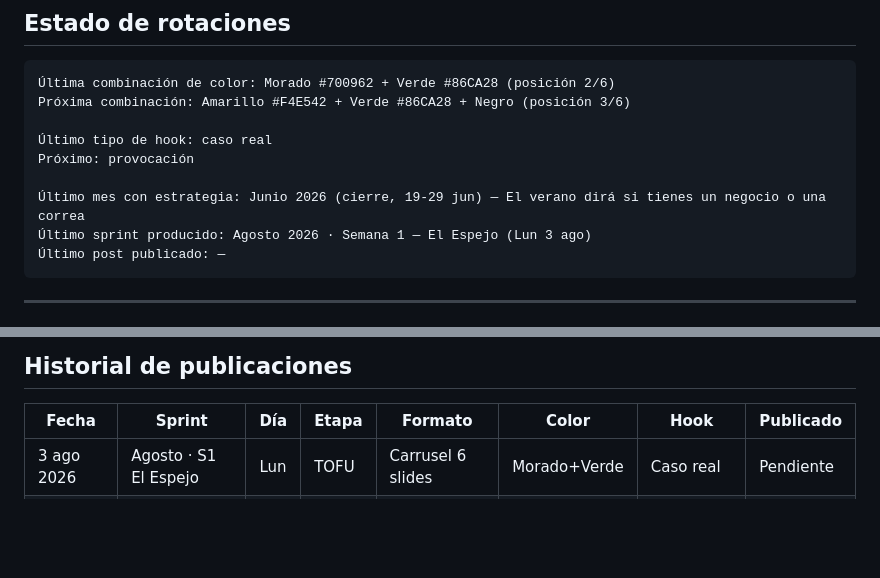
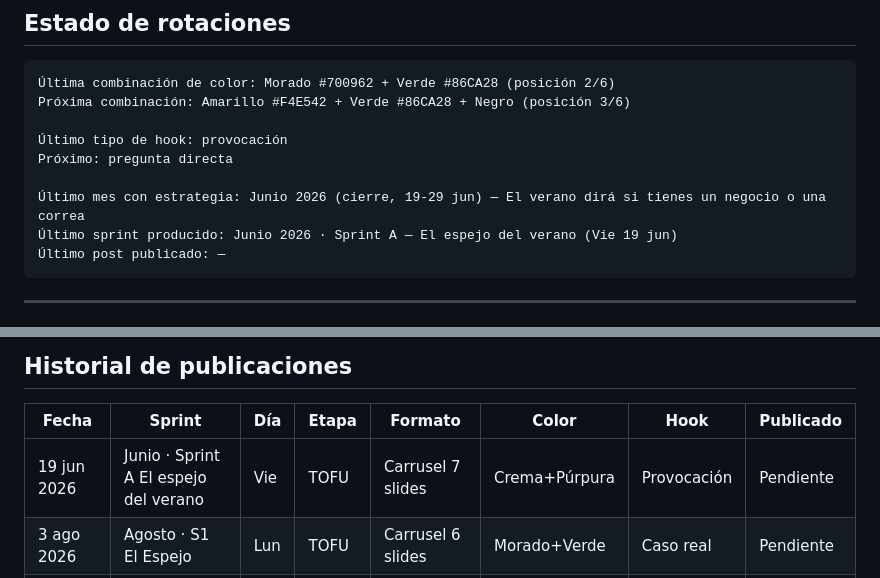
Before and after one commit to globalizamedigital-dev/globalizame-contenido, a Markdown page: registro.md, 2 parts joined by grey strips. Rendered like a GitHub page; blank space fills up the shorter version.

Commit message:
feat(post): carrusel 19 jun 2026 — si te vas 10 días y el negocio se cae, no tienes un negocio

````diff
--- a/registro.md
+++ b/registro.md
@@ -6,11 +6,11 @@
 Última combinación de color: Morado #700962 + Verde #86CA28 (posición 2/6)
 Próxima combinación: Amarillo #F4E542 + Verde #86CA28 + Negro (posición 3/6)
 
-Último tipo de hook: caso real
-Próximo: provocación
+Último tipo de hook: provocación
+Próximo: pregunta directa
 
 Último mes con estrategia: Junio 2026 (cierre, 19-29 jun) — El verano dirá si tienes un negocio o una correa
-Último sprint producido: Agosto 2026 · Semana 1 — El Espejo (Lun 3 ago)
+Último sprint producido: Junio 2026 · Sprint A — El espejo del verano (Vie 19 jun)
 Último post publicado: —
 ```
 
@@ -41,6 +41,7 @@ Próximo: provocación
 
 | Fecha | Sprint | Día | Etapa | Formato | Color | Hook | Publicado |
 |---|---|---|---|---|---|---|---|
+| 19 jun 2026 | Junio · Sprint A El espejo del verano | Vie | TOFU | Carrusel 7 slides | Crema+Púrpura | Provocación | Pendiente |
 | 3 ago 2026 | Agosto · S1 El Espejo | Lun | TOFU | Carrusel 6 slides | Morado+Verde | Caso real | Pendiente |
 | 2 jul 2026 | Julio · S1 El Espejo | Mié | TOFU | Carrusel 7 slides | Negro+Verde | Estadística | Pendiente |
 
````
Also changed, not shown: posts/post_listo_2026-06-19.md (added, +155 -0 lines).
